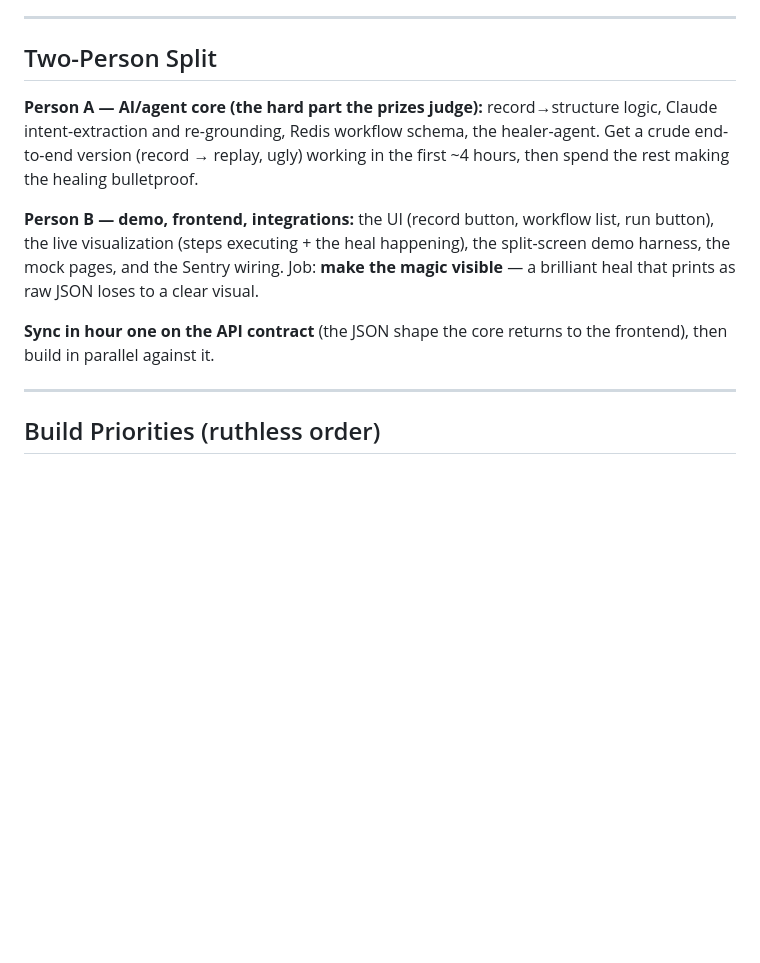
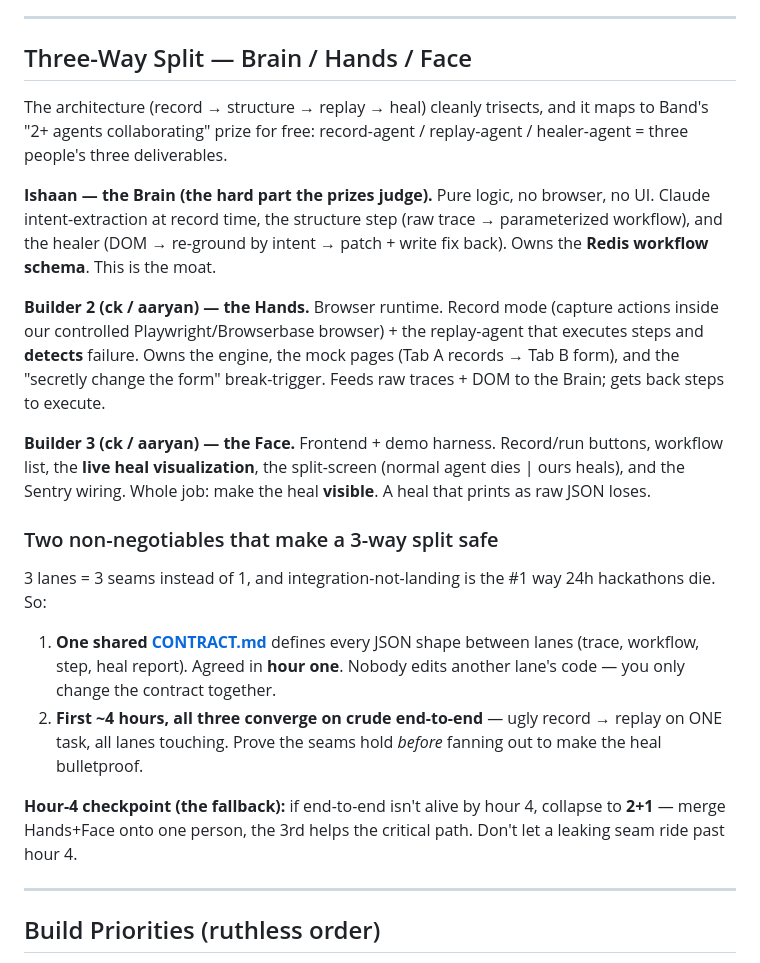
Before and after one commit to ish-cs/ai-hackathon, a Markdown page: PROJECT.md, the part around the change. Drawn GitHub-style; blank space fills up the shorter version.

Commit message:
Switch to 3-way Brain/Hands/Face split; add CONTRACT.md seam spec

```diff
--- a/PROJECT.md
+++ b/PROJECT.md
@@ -91,13 +91,24 @@ The audience watches one agent die and the other heal itself **on the same failu
 
 ---
 
-## Two-Person Split
+## Three-Way Split — Brain / Hands / Face
 
-**Person A — AI/agent core (the hard part the prizes judge):** record→structure logic, Claude intent-extraction and re-grounding, Redis workflow schema, the healer-agent. Get a crude end-to-end version (record → replay, ugly) working in the first ~4 hours, then spend the rest making the healing bulletproof.
+The architecture (record → structure → replay → heal) cleanly trisects, and it maps to Band's "2+ agents collaborating" prize for free: record-agent / replay-agent / healer-agent = three people's three deliverables.
 
-**Person B — demo, frontend, integrations:** the UI (record button, workflow list, run button), the live visualization (steps executing + the heal happening), the split-screen demo harness, the mock pages, and the Sentry wiring. Job: **make the magic visible** — a brilliant heal that prints as raw JSON loses to a clear visual.
+**Ishaan — the Brain (the hard part the prizes judge).** Pure logic, no browser, no UI. Claude intent-extraction at record time, the structure step (raw trace → parameterized workflow), and the healer (DOM → re-ground by intent → patch + write fix back). Owns the **Redis workflow schema**. This is the moat.
 
-**Sync in hour one on the API contract** (the JSON shape the core returns to the frontend), then build in parallel against it.
+**Builder 2 (ck / aaryan) — the Hands.** Browser runtime. Record mode (capture actions inside our controlled Playwright/Browserbase browser) + the replay-agent that executes steps and **detects** failure. Owns the engine, the mock pages (Tab A records → Tab B form), and the "secretly change the form" break-trigger. Feeds raw traces + DOM to the Brain; gets back steps to execute.
+
+**Builder 3 (ck / aaryan) — the Face.** Frontend + demo harness. Record/run buttons, workflow list, the **live heal visualization**, the split-screen (normal agent dies | ours heals), and the Sentry wiring. Whole job: make the heal **visible**. A heal that prints as raw JSON loses.
+
+### Two non-negotiables that make a 3-way split safe
+
+3 lanes = 3 seams instead of 1, and integration-not-landing is the #1 way 24h hackathons die. So:
+
+1. **One shared [CONTRACT.md](./CONTRACT.md)** defines every JSON shape between lanes (trace, workflow, step, heal report). Agreed in **hour one**. Nobody edits another lane's code — you only change the contract together.
+2. **First ~4 hours, all three converge on crude end-to-end** — ugly record → replay on ONE task, all lanes touching. Prove the seams hold *before* fanning out to make the heal bulletproof.
+
+**Hour-4 checkpoint (the fallback):** if end-to-end isn't alive by hour 4, collapse to **2+1** — merge Hands+Face onto one person, the 3rd helps the critical path. Don't let a leaking seam ride past hour 4.
 
 ---
 
```
Also changed, not shown: CONTRACT.md (added, +169 -0 lines).
